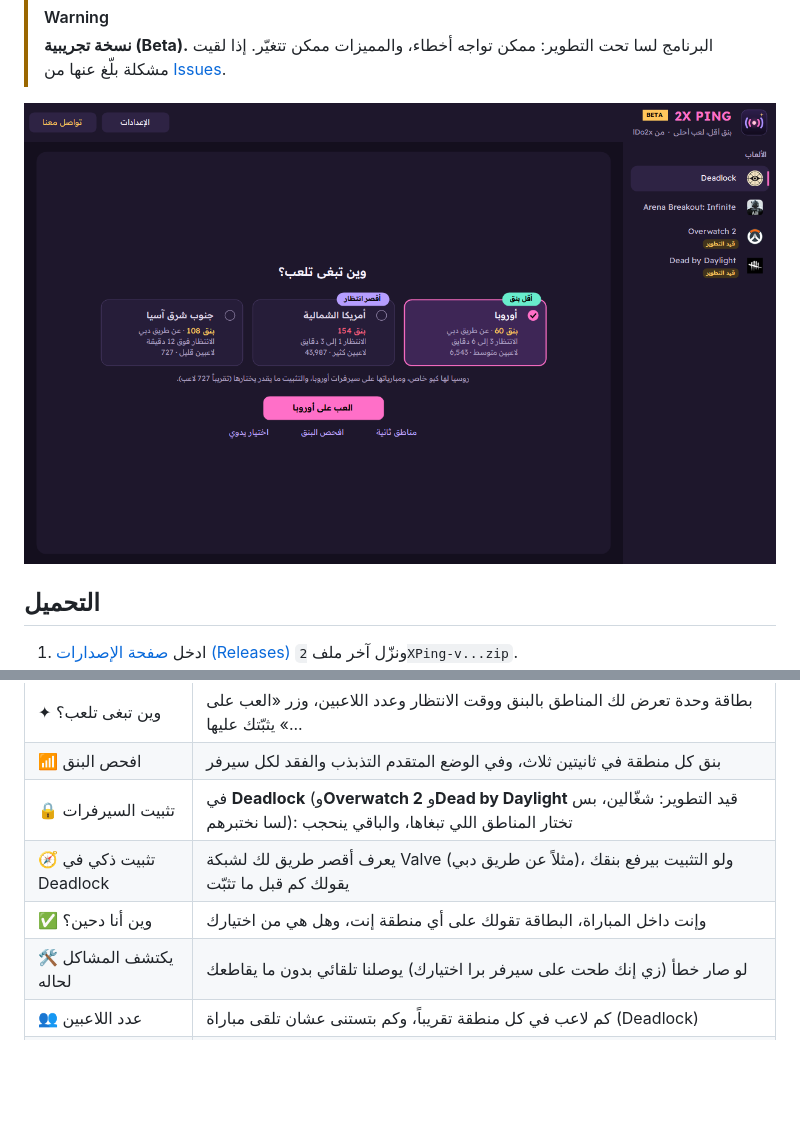
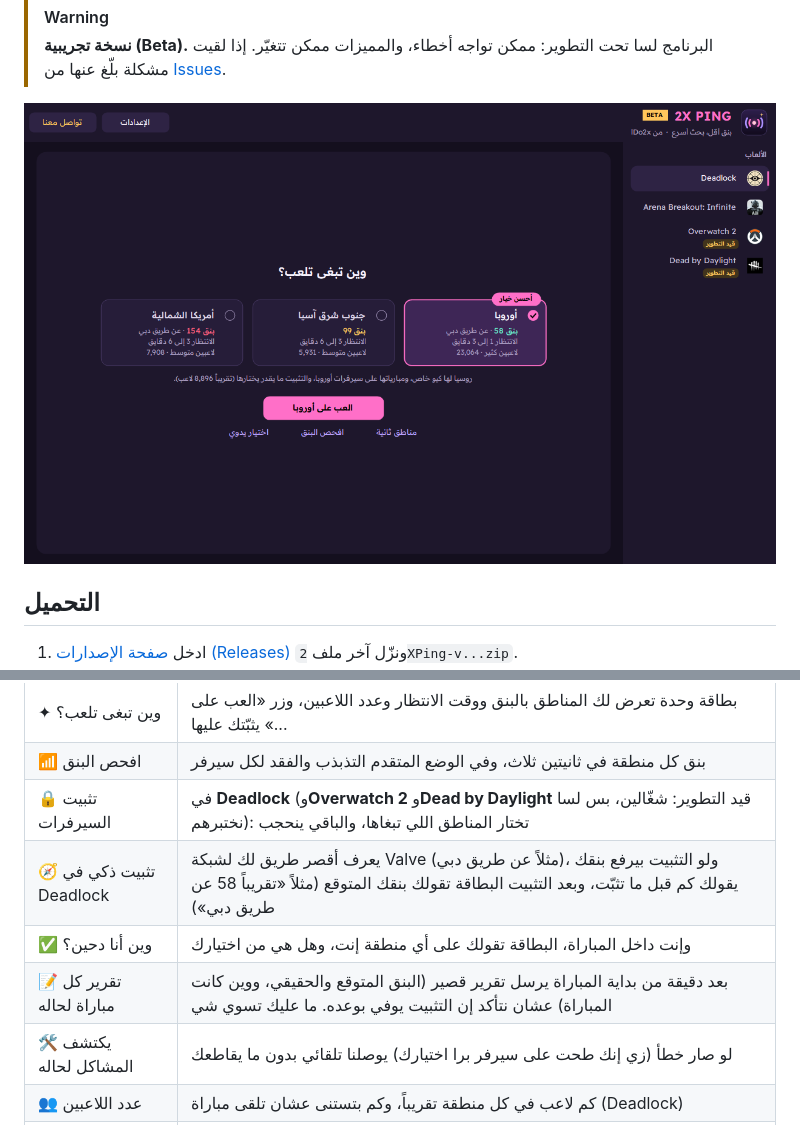
Before and after one commit to ldo2x/2XPing, a Markdown page: README.md, 2 parts joined by grey strips. Drawn GitHub-style; pictures changed too: docs/screenshot-ar.png; blank space fills up the shorter version.

```diff
--- a/README.md
+++ b/README.md
@@ -41,8 +41,9 @@
 | ✦ وين تبغى تلعب؟ | بطاقة وحدة تعرض لك المناطق بالبنق ووقت الانتظار وعدد اللاعبين، وزر «العب على ...» يثبّتك عليها |
 | 📶 افحص البنق | بنق كل منطقة في ثانيتين ثلاث، وفي الوضع المتقدم التذبذب والفقد لكل سيرفر |
 | 🔒 تثبيت السيرفرات | في **Deadlock** (و**Overwatch 2** و**Dead by Daylight** قيد التطوير: شغّالين، بس لسا نختبرهم): تختار المناطق اللي تبغاها، والباقي ينحجب |
-| 🧭 تثبيت ذكي في Deadlock | يعرف أقصر طريق لك لشبكة Valve (مثلاً عن طريق دبي)، ولو التثبيت بيرفع بنقك يقولك كم قبل ما تثبّت |
+| 🧭 تثبيت ذكي في Deadlock | يعرف أقصر طريق لك لشبكة Valve (مثلاً عن طريق دبي)، ولو التثبيت بيرفع بنقك يقولك كم قبل ما تثبّت، وبعد التثبيت البطاقة تقولك بنقك المتوقع (مثلاً «تقريباً 58 عن طريق دبي») |
 | ✅ وين أنا دحين؟ | وإنت داخل المباراة، البطاقة تقولك على أي منطقة إنت، وهل هي من اختيارك |
+| 📝 تقرير كل مباراة لحاله | بعد دقيقة من بداية المباراة يرسل تقرير قصير (البنق المتوقع والحقيقي، ووين كانت المباراة) عشان نتأكد إن التثبيت يوفي بوعده. ما عليك تسوي شي |
 | 🛠️ يكتشف المشاكل لحاله | لو صار خطأ (زي إنك طحت على سيرفر برا اختيارك) يوصلنا تلقائي بدون ما يقاطعك |
 | 👥 عدد اللاعبين | كم لاعب في كل منطقة تقريباً، وكم بتستنى عشان تلقى مباراة (Deadlock) |
 | 🕒 في شريط المهام | صغّره وإنت تلعب: يبقى في شريط المهام والتثبيت شغّال، وتشوف بنقك لما تحط الماوس على زره، ويومض لو في تنبيه مهم |
```
Also changed, not shown: README.en.md (+2 -1 lines), ROADMAP.md (+11 -6 lines), docs/screenshot-en.png, docs/social/social-preview.png, 1 other file.
